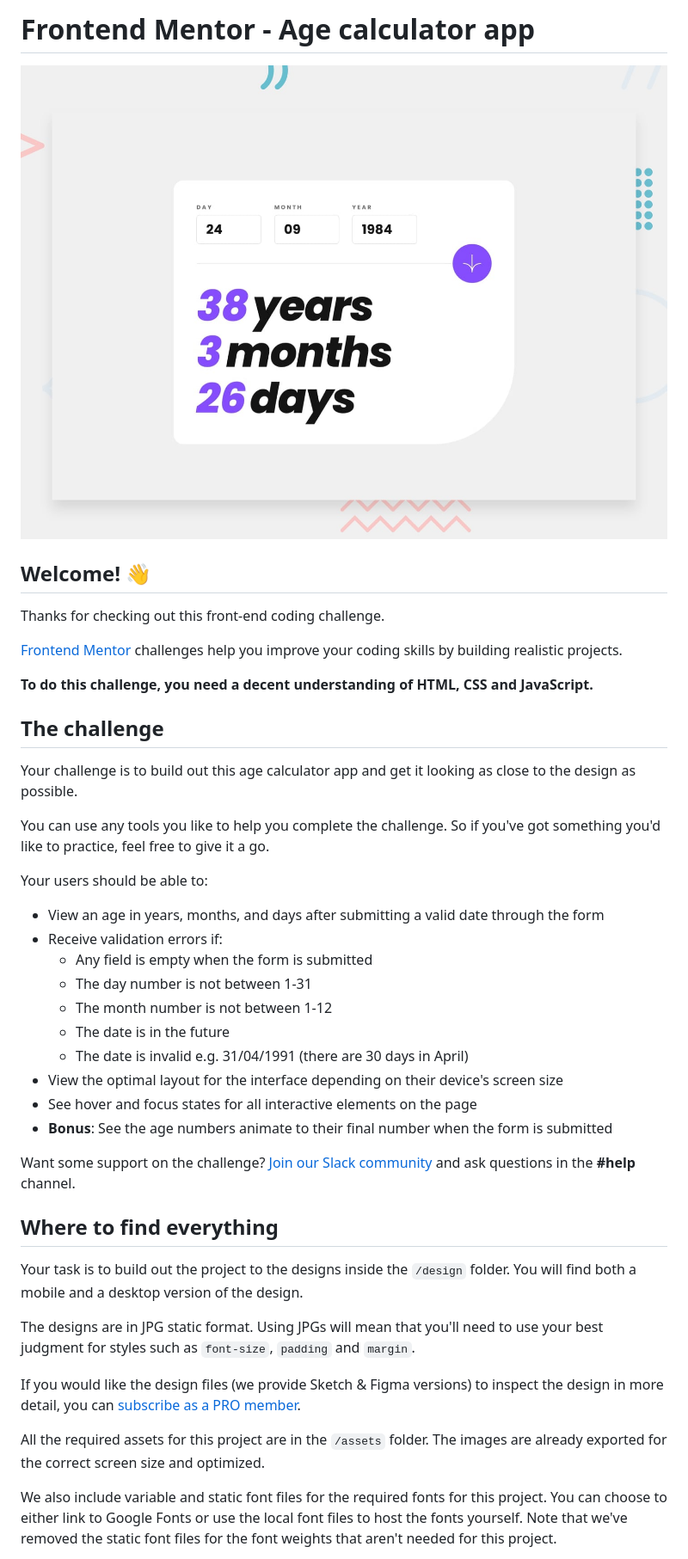
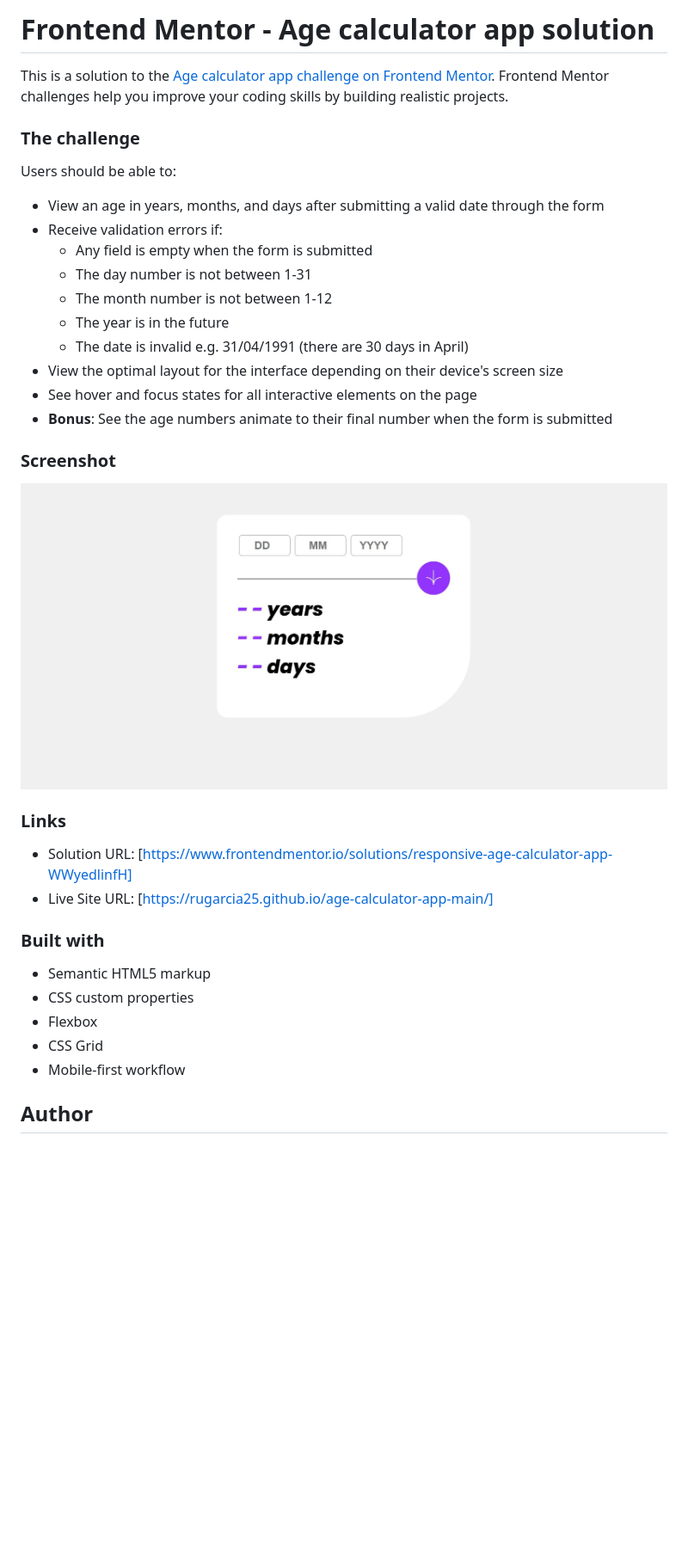
Before and after one commit to rugarcia25/age-calculator-app-main, a Markdown page: README.md, the part around the change printed below. Shown: that part at 86% size. Rendered like a GitHub page; pictures changed too: screenshot.jpg (added); blank space fills up the shorter version.

```diff
--- a/README.md
+++ b/README.md
@@ -1,45 +1,38 @@
-# Frontend Mentor - Age calculator app
+# Frontend Mentor - Age calculator app solution
 
-![Design preview for the Age calculator app coding challenge](./design/desktop-preview.jpg)
+This is a solution to the [Age calculator app challenge on Frontend Mentor](https://www.frontendmentor.io/challenges/age-calculator-app-dF9DFFpj-Q). Frontend Mentor challenges help you improve your coding skills by building realistic projects.
 
-## Welcome! 👋
+### The challenge
 
-Thanks for checking out this front-end coding challenge.
-
-[Frontend Mentor](https://www.frontendmentor.io) challenges help you improve your coding skills by building realistic projects.
-
-**To do this challenge, you need a decent understanding of HTML, CSS and JavaScript.**
-
-## The challenge
-
-Your challenge is to build out this age calculator app and get it looking as close to the design as possible.
-
-You can use any tools you like to help you complete the challenge. So if you've got something you'd like to practice, feel free to give it a go.
-
-Your users should be able to:
+Users should be able to:
 
 - View an age in years, months, and days after submitting a valid date through the form
 - Receive validation errors if:
   - Any field is empty when the form is submitted
   - The day number is not between 1-31
   - The month number is not between 1-12
-  - The date is in the future
+  - The year is in the future
   - The date is invalid e.g. 31/04/1991 (there are 30 days in April)
 - View the optimal layout for the interface depending on their device's screen size
 - See hover and focus states for all interactive elements on the page
 - **Bonus**: See the age numbers animate to their final number when the form is submitted
 
-Want some support on the challenge? [Join our Slack community](https://www.frontendmentor.io/slack) and ask questions in the **#help** channel.
+### Screenshot
 
-## Where to find everything
+![](./screenshot.jpg)
 
-Your task is to build out the project to the designs inside the `/design` folder. You will find both a mobile and a desktop version of the design.
+### Links
 
-The designs are in JPG static format. Using JPGs will mean that you'll need to use your best judgment for styles such as `font-size`, `padding` and `margin`.
+- Solution URL: [https://www.frontendmentor.io/solutions/responsive-age-calculator-app-WWyedlinfH]
+- Live Site URL: [https://rugarcia25.github.io/age-calculator-app-main/]
 
-If you would like the design files (we provide Sketch & Figma versions) to inspect the design in more detail, you can [subscribe as a PRO member](https://www.frontendmentor.io/pro).
+### Built with
 
-All the required assets for this project are in the `/assets` folder. The images are already exported for the correct screen size and optimized.
+- Semantic HTML5 markup
+- CSS custom properties
+- Flexbox
+- CSS Grid
+- Mobile-first workflow
 
-We also include variable and static font files for the required fonts for this project. You can choose to either link to Google Fonts or use the local font files to host the fonts yourself. Note that we've removed the static font files for the font weights that aren't needed for this project.
+## Author
 
```
Also changed, not shown: other parts of README.md (+2 -57 lines), README-template.md (deleted, +0 -119 lines).
